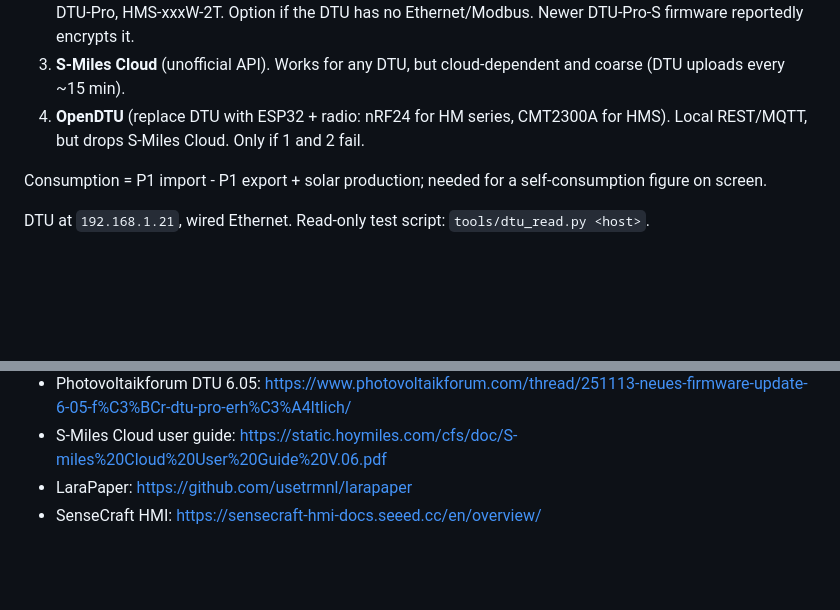
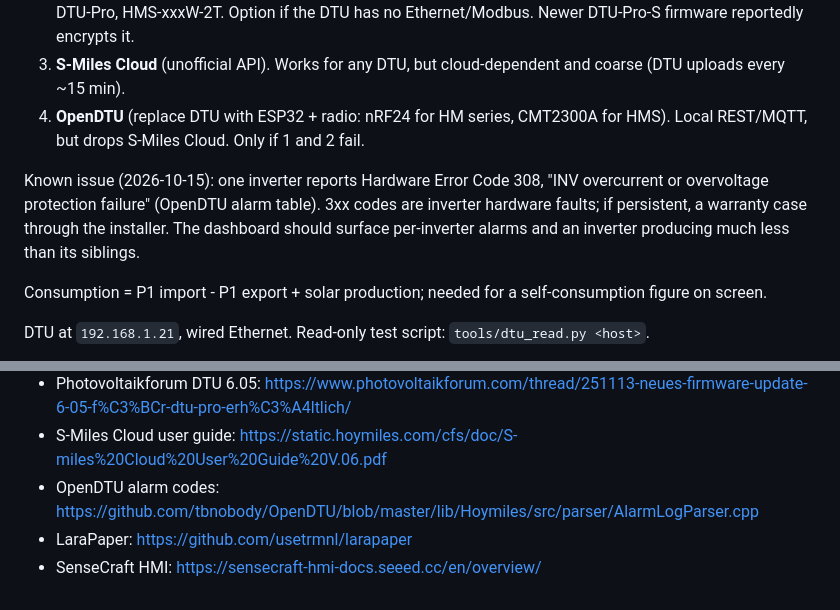
Before and after one commit to xaroth/dashboard, a Markdown page: docs/research.md, 2 parts joined by grey strips. Rendered like a GitHub page; blank space fills up the shorter version.

Commit message:
docs: note inverter error 308 and alarm display requirement
Co-Authored-By: Claude Opus 5.5 (1M context) <noreply@anthropic.com>

```diff
--- a/docs/research.md
+++ b/docs/research.md
@@ -132,6 +132,8 @@ Options, in order of preference:
 3. **S-Miles Cloud** (unofficial API). Works for any DTU, but cloud-dependent and coarse (DTU uploads every ~15 min).
 4. **OpenDTU** (replace DTU with ESP32 + radio: nRF24 for HM series, CMT2300A for HMS). Local REST/MQTT, but drops S-Miles Cloud. Only if 1 and 2 fail.
 
+Known issue (2026-10-15): one inverter reports Hardware Error Code 308, "INV overcurrent or overvoltage protection failure" (OpenDTU alarm table). 3xx codes are inverter hardware faults; if persistent, a warranty case through the installer. The dashboard should surface per-inverter alarms and an inverter producing much less than its siblings.
+
 Consumption = P1 import - P1 export + solar production; needed for a self-consumption figure on screen.
 
 DTU at `192.168.1.21`, wired Ethernet. Read-only test script: `tools/dtu_read.py <host>`.
@@ -256,5 +258,6 @@ Risks: EU auth breaks periodically (Oct 2026 `kia_uvo` issue reports fresh Hyund
 - Photovoltaikforum DTU V00.07.02: https://www.photovoltaikforum.com/thread/256328-homiles-dtu-pro-v00-07-02-firmware/
 - Photovoltaikforum DTU 6.05: https://www.photovoltaikforum.com/thread/251113-neues-firmware-update-6-05-f%C3%BCr-dtu-pro-erh%C3%A4ltlich/
 - S-Miles Cloud user guide: https://static.hoymiles.com/cfs/doc/S-miles%20Cloud%20User%20Guide%20V.06.pdf
+- OpenDTU alarm codes: https://github.com/tbnobody/OpenDTU/blob/master/lib/Hoymiles/src/parser/AlarmLogParser.cpp
 - LaraPaper: https://github.com/usetrmnl/larapaper
 - SenseCraft HMI: https://sensecraft-hmi-docs.seeed.cc/en/overview/
```
